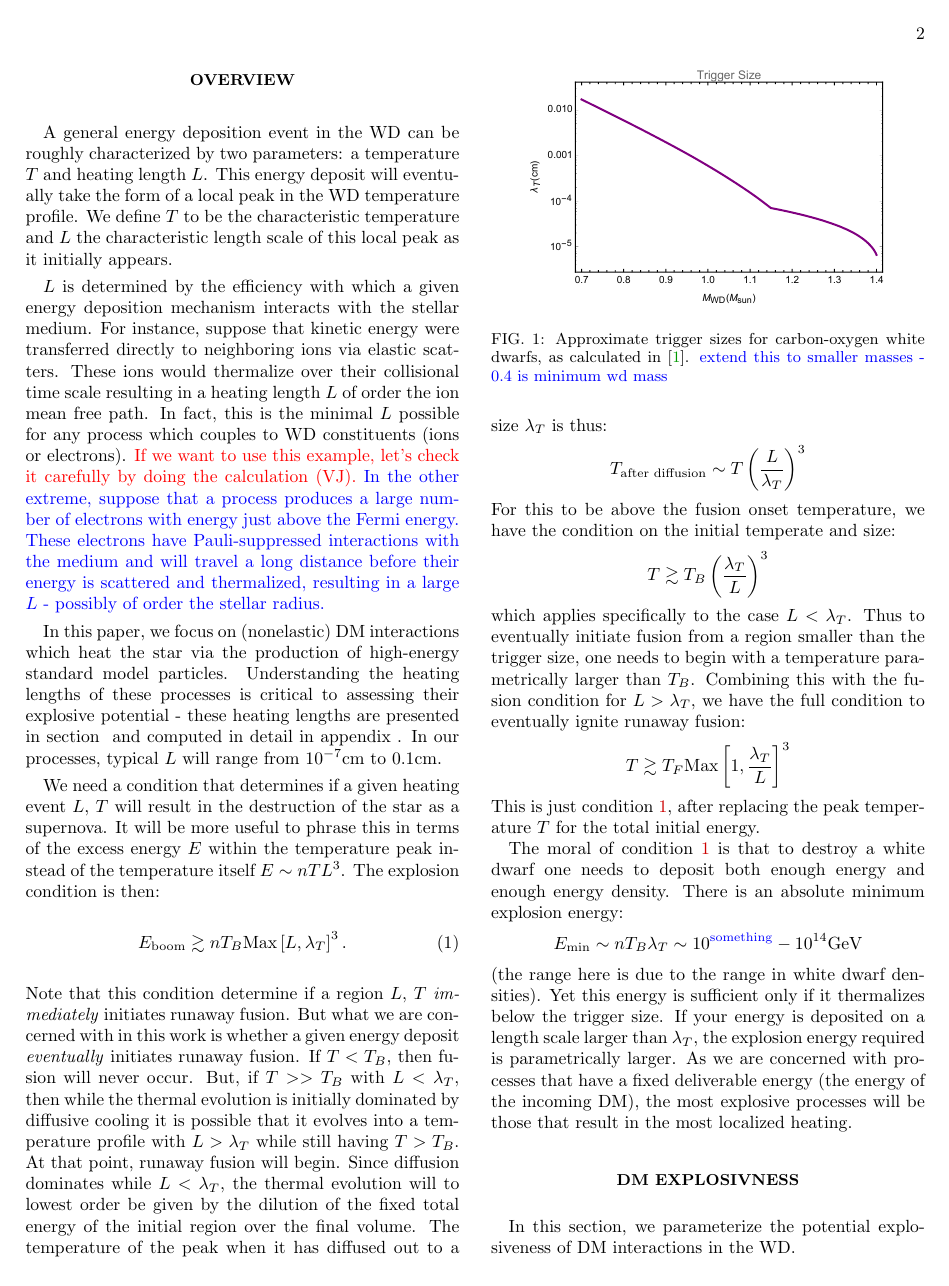
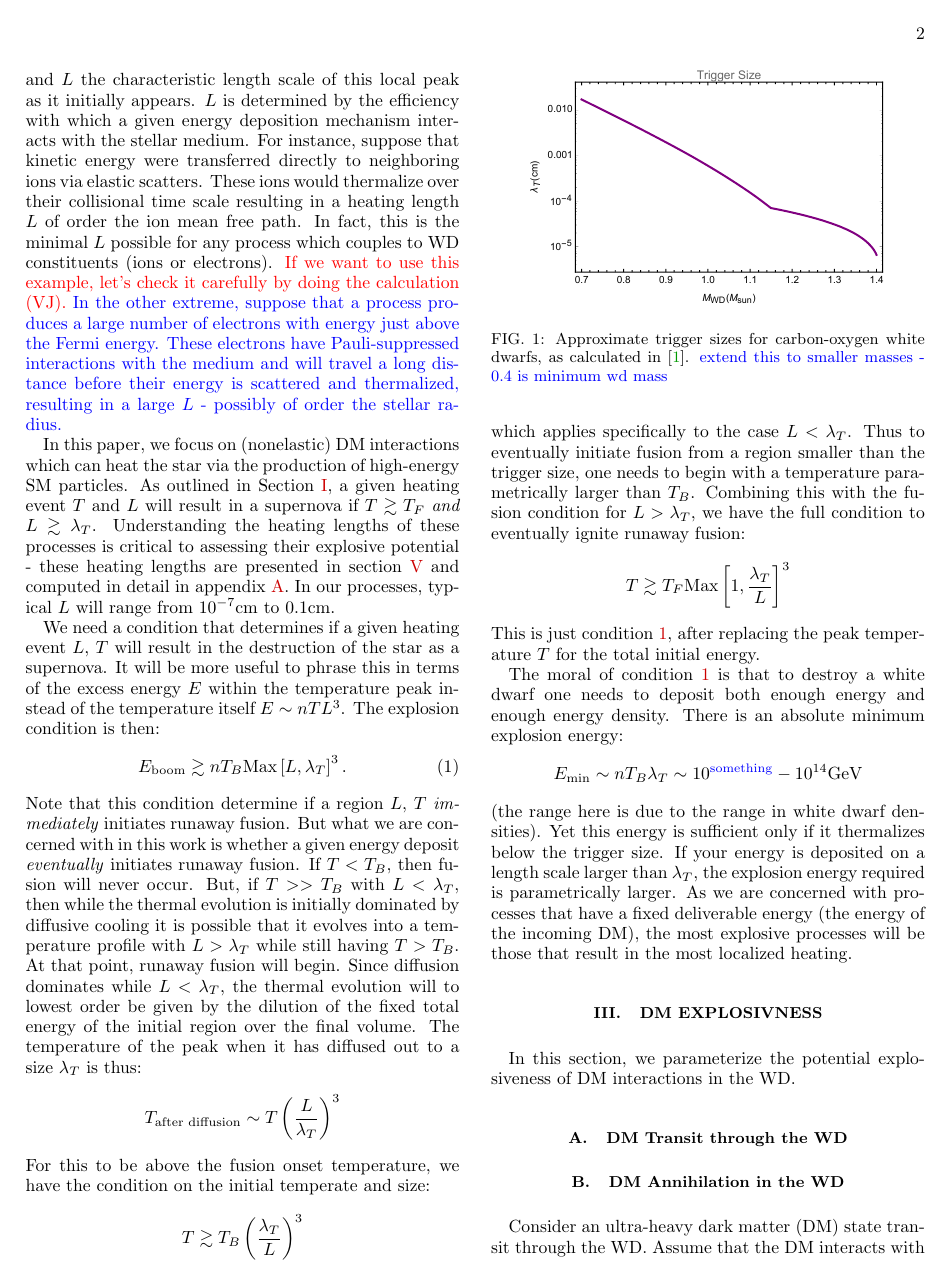
Before and after one commit to vijayoct27/Qballs, a LaTeX paper (White Dwarf Particle Detector.tex): page 2 of 7. Compiled offline with pdfLaTeX; a LaTeX package or settings file that is missing is left out.

Commit message:
minor changes

```diff
--- a/White Dwarf Particle Detector.tex
+++ b/White Dwarf Particle Detector.tex
@@ -1,5 +1,5 @@
 %\documentclass[10pt, twocolumn]{article}
-\documentclass[twocolumn,showpacs,preprintnumbers,amsmath,amssymb,prl]{revtex4}
+\documentclass[twocolumn,showpacs,preprintnumbers,amsmath,amssymb,prd]{revtex4}
 %\documentclass[11 pt,preprint,preprintnumbers,amsmath,amssymb, prd]{revtex4}
 
 % Preamble adapted from Surjeet Rajendran
@@ -84,11 +85,10 @@ Therefore, a region with temperature greater than $T_F$ and size greater than $\
 
 \section{Overview}
 
-A general energy deposition event in the WD can be roughly characterized by two parameters: a temperature $T$ and heating length $L$. This energy deposit will eventually take the form of a local peak in the WD temperature profile. We define $T$ to be the characteristic temperature and $L$ the characteristic length scale of this local peak as it initially appears.
+A general energy deposition event in the WD can be roughly characterized by two parameters: a temperature $T$ and heating length $L$. This energy deposit will eventually take the form of a local peak in the WD temperature profile. We define $T$ to be the characteristic temperature and $L$ the characteristic length scale of this local peak as it initially appears. $L$ is determined by the efficiency with which a given energy deposition mechanism interacts with the stellar medium. For instance, suppose that kinetic energy were transferred directly to neighboring ions via elastic scatters. These ions would thermalize over their collisional time scale resulting in a heating length $L$ of order the ion mean free path. In fact, this is the minimal $L$ possible for any process which couples to WD constituents (ions or electrons). \textcolor{red}{If we want to use this example, let's check it carefully by doing the calculation (VJ).} \textcolor{blue}{In the other extreme, suppose that a process produces a large number of electrons with energy just above the Fermi energy.  These electrons have Pauli-suppressed interactions with the medium and will travel a long distance before their energy is scattered and thermalized, resulting in a large $L$ - possibly of order the stellar radius.}
 
-$L$ is determined by the efficiency with which a given energy deposition mechanism interacts with the stellar medium. For instance, suppose that kinetic energy were transferred directly to neighboring ions via elastic scatters. These ions would thermalize over their collisional time scale resulting in a heating length $L$ of order the ion mean free path. In fact, this is the minimal $L$ possible for any process which couples to WD constituents (ions or electrons). \textcolor{red}{If we want to use this example, let's check it carefully by doing the calculation (VJ).} \textcolor{blue}{In the other extreme, suppose that a process produces a large number of electrons with energy just above the Fermi energy.  These electrons have Pauli-suppressed interactions with the medium and will travel a long distance before their energy is scattered and thermalized, resulting in a large $L$ - possibly of order the stellar radius.}
-
-In this paper, we focus on (nonelastic) DM interactions which heat the star via the production of high-energy standard model particles. Understanding the heating lengths of these processes is critical to assessing their explosive potential - these heating lengths are presented in section~\ref{sec:heatinglengthsummary} and computed in detail in appendix~\ref{app:heatinglengthfull}.  In our processes, typical $L$ will range from $10^{-7} \cm$ to $0.1 \cm$.
+In this paper, we focus on (nonelastic) DM interactions which can heat the star via the production of high-energy SM particles. As outlined in Section~\ref{sec:Introduction}, a given heating event $T$ and $L$ will result in a supernova if $T \gtrsim T_F$ \emph{and} $L \gtrsim \lambda_T$.
+Understanding the heating lengths of these processes is critical to assessing their explosive potential - these heating lengths are presented in section~\ref{sec:heatinglengthsummary} and computed in detail in appendix~\ref{app:heatinglengthfull}.  In our processes, typical $L$ will range from $10^{-7} \cm$ to $0.1 \cm$.
 
 We need a condition that determines if a given heating event $L$, $T$ will result in the destruction of the star as a supernova.  It will be more useful to phrase this in terms of the excess energy $E$ within the temperature peak instead of the temperature itself $E \sim n T L^3$. The explosion condition is then:
 \begin{equation}
```
Also changed, not shown: Qballs.bib (+1 -1 lines), White Dwarf Particle Detector.pdf, White Dwarf Particle Detector.tex (7 more changed lines), 4 other files.
